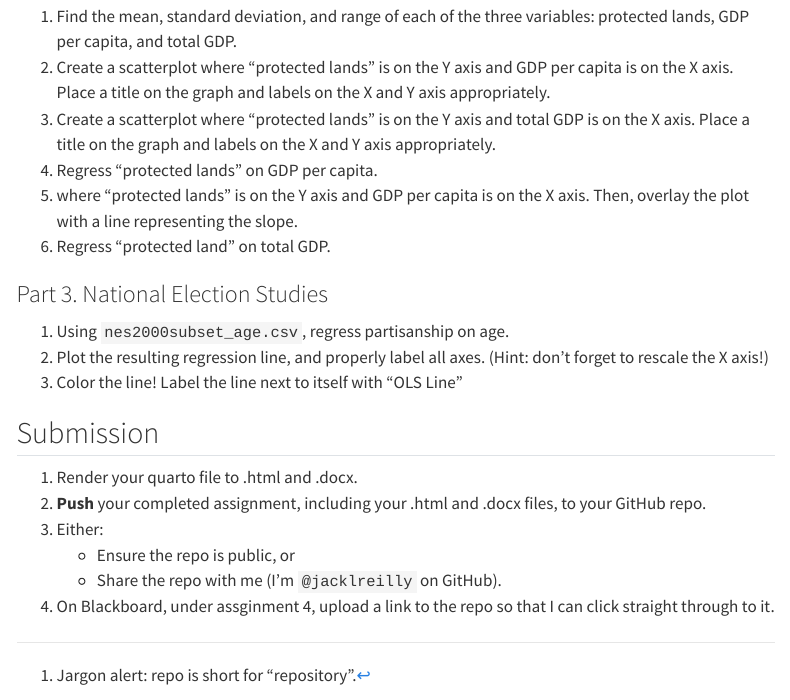
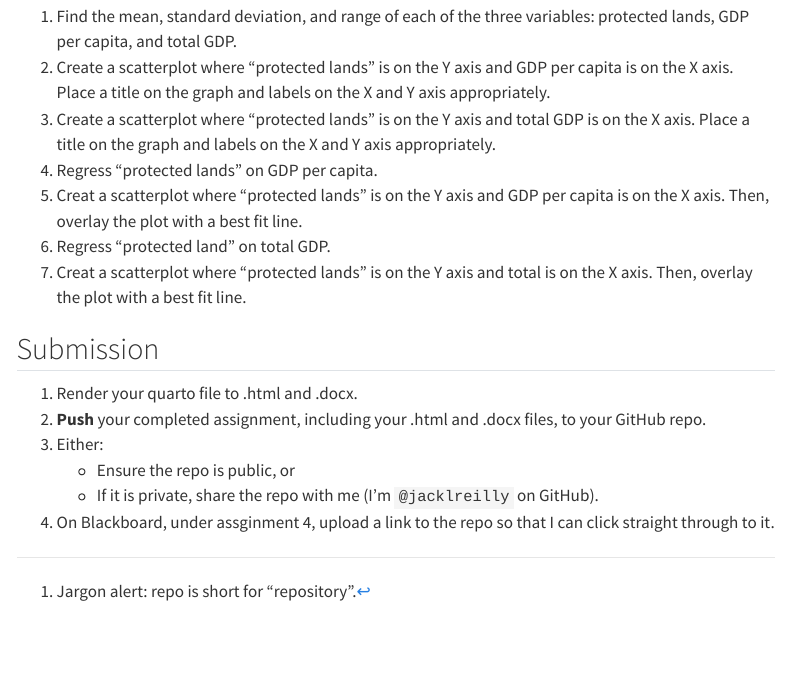
Before and after one commit to jacklreilly/dwv_f25, a Quarto document (assignments/assign4.qmd): the page in a window 1100 px wide, from 1280 px down. Rendered offline with R 4.5, knitr and Pandoc in place of Quarto, with nearby package versions; menus at the side of the page are left out.

Commit message:
assignment 4

```diff
--- a/assignments/assign4.qmd
+++ b/assignments/assign4.qmd
@@ -47,18 +47,14 @@ Consider the `protected_lands.csv` dataset.  This dataset contains information a
 2. Create a scatterplot where “protected lands” is on the Y axis and GDP per capita is on the X axis. Place a title on the graph and labels on the X and Y axis appropriately.
 3. Create a scatterplot where “protected lands” is on the Y axis and total GDP is on the X axis. Place a title on the graph and labels on the X and Y axis appropriately.
 4. Regress “protected lands” on GDP per capita.
-5. where “protected lands” is on the Y axis and GDP per capita is on the X axis.  Then, overlay the plot with a line representing the slope.
+5. Creat a scatterplot where “protected lands” is on the Y axis and GDP per capita is on the X axis.  Then, overlay the plot with a best fit line.
 5. Regress “protected land” on total GDP.
-
-### Part 3. National Election Studies
-1. Using `nes2000subset_age.csv`, regress partisanship on age.
-6. Plot the resulting regression line, and properly label all axes. (Hint: don't forget to rescale the X axis!)
-7. Color the line! Label the line next to itself with "OLS Line"
+5. Creat a scatterplot where “protected lands” is on the Y axis and total is on the X axis.  Then, overlay the plot with a best fit line.
 
 ## Submission
 1. Render your quarto file to .html and .docx.
 2. **Push** your completed assignment, including your .html and .docx files, to your GitHub repo.
 3. Either:
     - Ensure the repo is public, or
-    - Share the repo with me (I'm `@jacklreilly` on GitHub).
+    - If it is private, share the repo with me (I'm `@jacklreilly` on GitHub).
 4. On Blackboard, under assginment 4, upload a link to the repo so that I can click straight through to it.
```
Also changed, not shown: assignments/assign3.qmd (+5 -2 lines).
